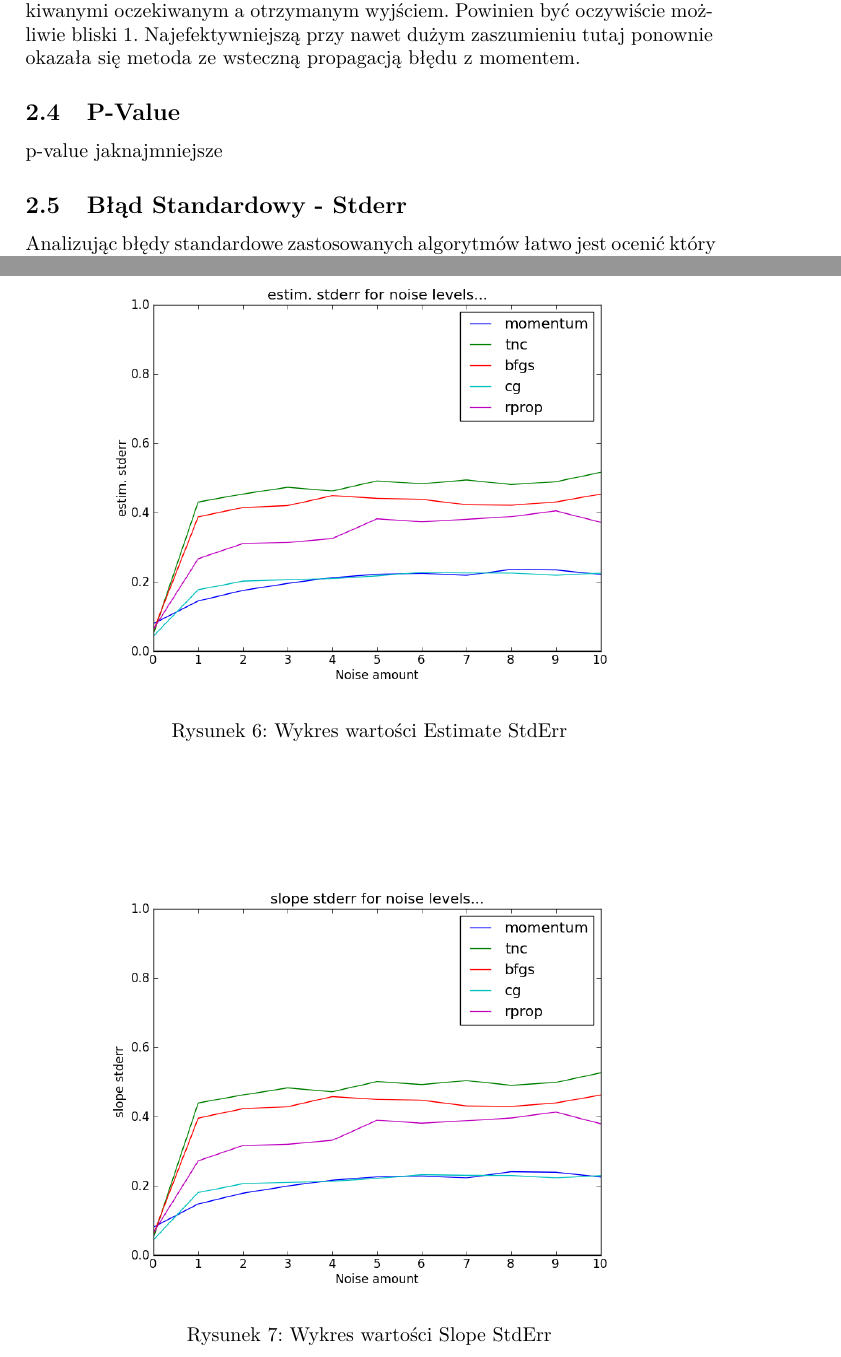
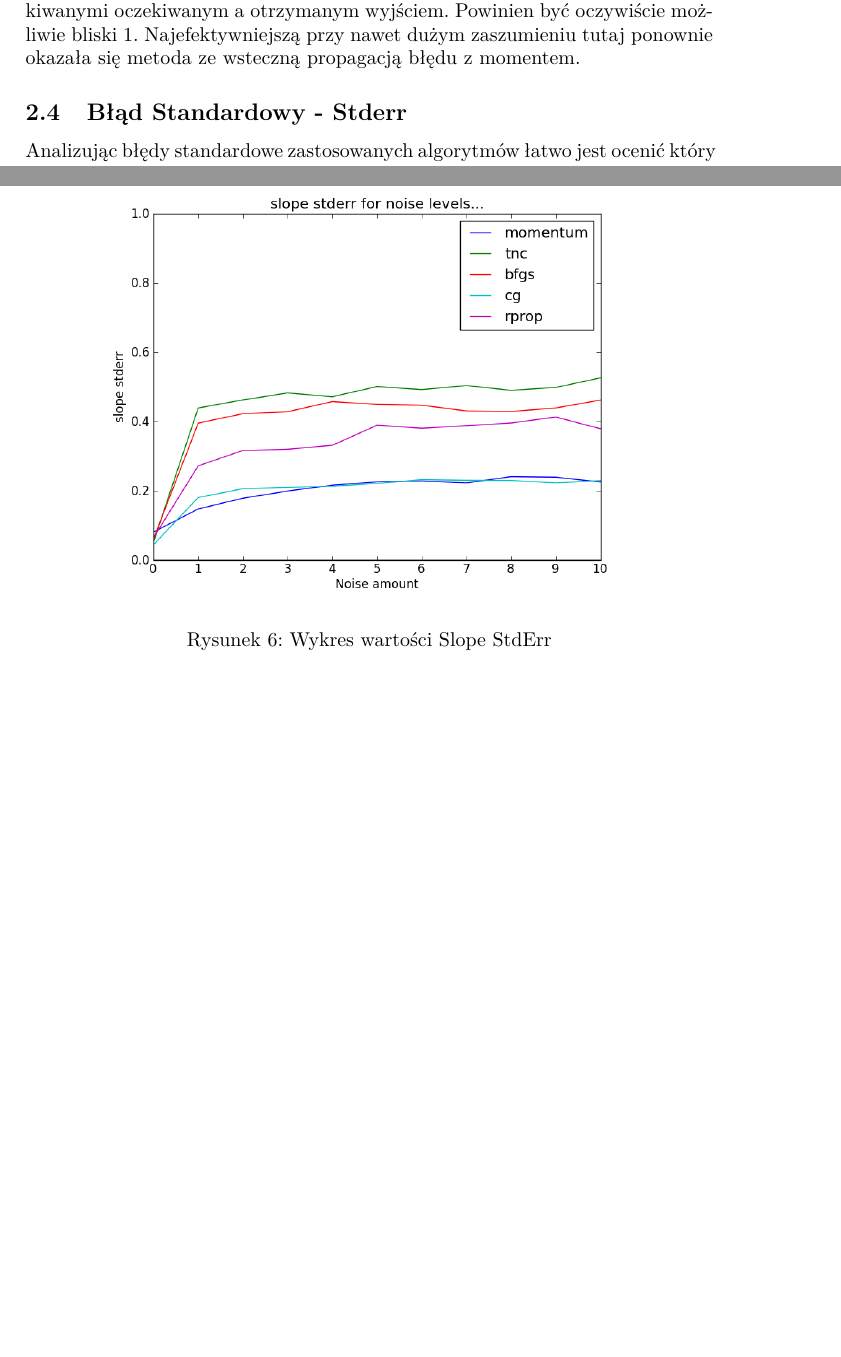
Before and after one commit to barthez/letters-recognition-nn, a LaTeX document (doc/sprawozdanie.tex): two parts of pages 4 and 6 of 7 before the commit and two parts of pages 4 and 6 of 6 after it, joined at a grey line, cut so that both start at the same text, the shorter picture padded with empty space. Compiled offline with pdfLaTeX.

Commit message:
removed pvalue

```diff
--- a/doc/sprawozdanie.tex
+++ b/doc/sprawozdanie.tex
@@ -98,4 +98,3 @@ Współczynnik Regresji, czyli współczynnik korelacji między wartościami ocz
 Powinien być oczywiście możliwie bliski 1.
 Najefektywniejszą przy nawet dużym zaszumieniu tutaj ponownie okazała się metoda ze wsteczną propagacją błędu z momentem.
 
-\subsection{P-Value}
@@ -106,6 +101,3 @@ Najefektywniejszą przy nawet dużym zaszumieniu tutaj ponownie okazała się me
-\end{figure}
-p-value jaknajmniejsze
-
 \subsection{Błąd Standardowy - Stderr}
 \begin{figure}[pht]
  \centering
```
Also changed, not shown: doc/sprawozdanie.tex (4 more changed lines).
